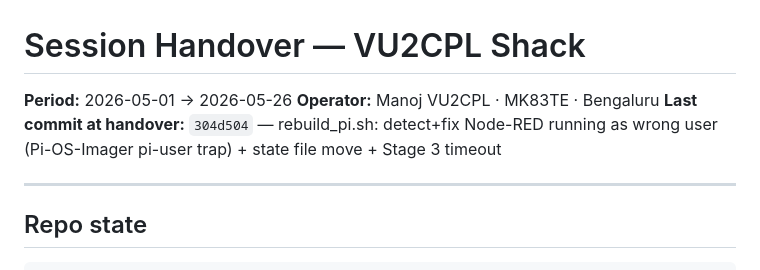
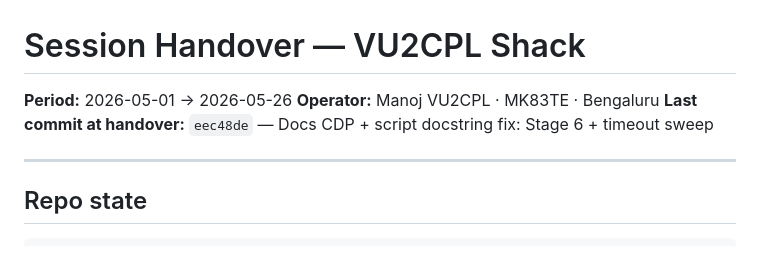
Before and after one commit to vu2cpl/vu2cpl-shack, a Markdown page: HANDOVER.md, the part around the change. GitHub-like rendering.

Commit message:
Docs: regen PDF + HANDOVER tip pointer (eec48de)

```diff
--- a/HANDOVER.md
+++ b/HANDOVER.md
@@ -2,7 +2,7 @@
 
 **Period:** 2026-05-01 → 2026-05-26
 **Operator:** Manoj VU2CPL · MK83TE · Bengaluru
-**Last commit at handover:** `304d504` — rebuild_pi.sh: detect+fix Node-RED running as wrong user (Pi-OS-Imager pi-user trap) + state file move + Stage 3 timeout
+**Last commit at handover:** `eec48de` — Docs CDP + script docstring fix: Stage 6 + timeout sweep
 
 ---
 
```
